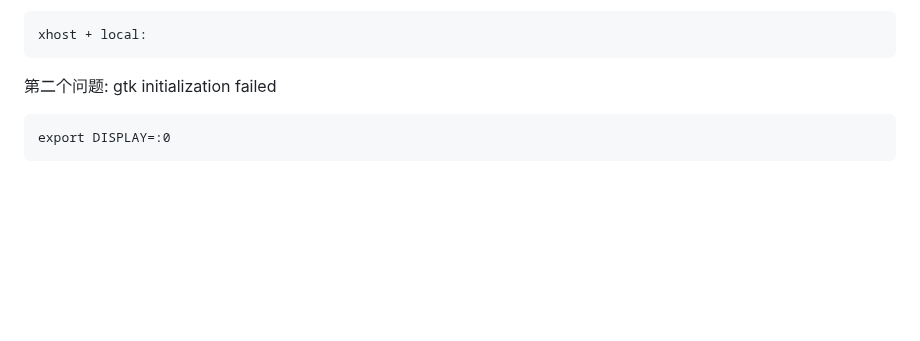
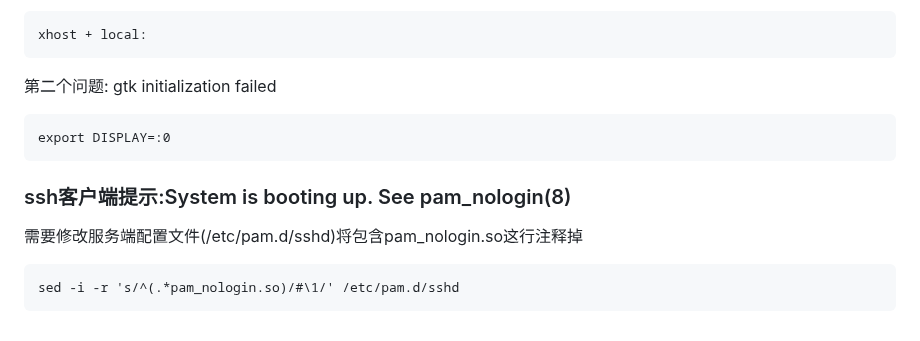
Before and after one commit to 54shady/mygentoo, a Markdown page: misc.md, the part around the change. Rendered like a GitHub page; blank space fills up the shorter version.

Commit message:
Get rid of ssh client annoying meesage
System is booting up. See pam_nologin(8)

```diff
--- a/misc.md
+++ b/misc.md
@@ -448,3 +448,9 @@ refer the link above for CST mean which is
 第二个问题: gtk initialization failed
 
 	export DISPLAY=:0
+
+### ssh客户端提示:System is booting up. See pam_nologin(8)
+
+需要修改服务端配置文件(/etc/pam.d/sshd)将包含pam_nologin.so这行注释掉
+
+	sed -i -r 's/^(.*pam_nologin.so)/#\1/' /etc/pam.d/sshd
```
